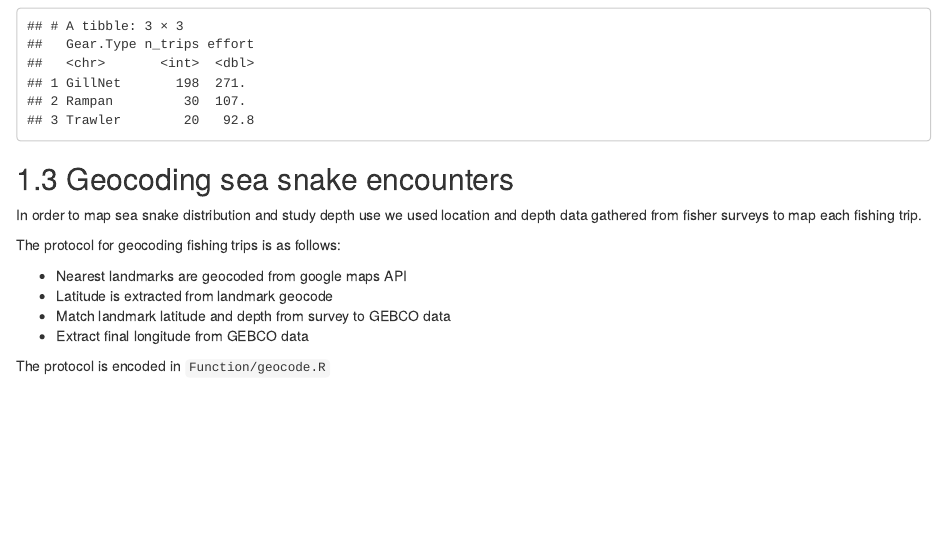
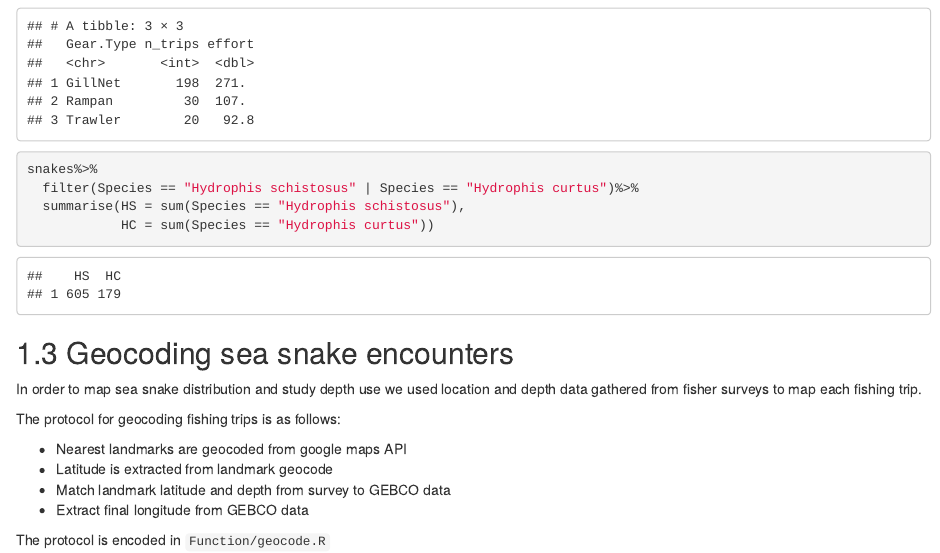
Before and after one commit to cheesesnakes/sea-snake-resource-use, an R Markdown document (01-Habitat-use.Rmd): the page in a window 1100 px wide, from 1130 px down. Rendered offline with R 4.5, knitr and Pandoc, with nearby package versions; drawn as R Markdown's standard HTML page in place of the format the file asks for; some code elsewhere in the file could not run offline.

Commit message:
Added nomber of individuals sampled from each sea snake species

````diff
--- a/01-Habitat-use.Rmd
+++ b/01-Habitat-use.Rmd
@@ -55,6 +55,14 @@ snakes%>%
   summarise(n_trips = n(),
             effort = sum(effort))%>%
   drop_na()
+
+```
+
+```{r}
+snakes%>%
+  filter(Species == "Hydrophis schistosus" | Species == "Hydrophis curtus")%>%
+  summarise(HS = sum(Species == "Hydrophis schistosus"),
+            HC = sum(Species == "Hydrophis curtus"))
 
 ```
 
````
